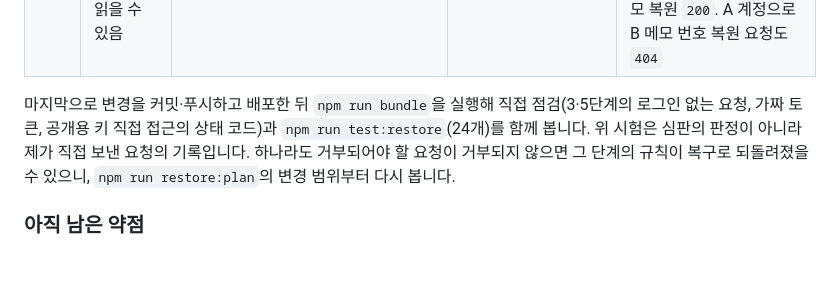
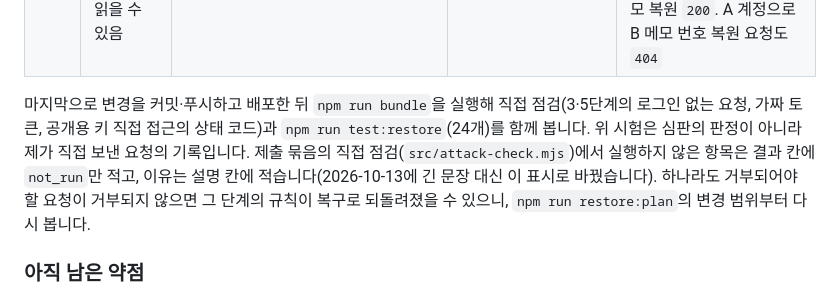
Before and after one commit to sby1234-ai/choi-bujang-secret-vault, a Markdown page: README.md, the part around the change. GitHub-like rendering; blank space fills up the shorter version.

Commit message:
10단계: README에 not_run 표시 방식을 기록

```diff
--- a/README.md
+++ b/README.md
@@ -520,7 +520,7 @@ console.log(r.status, await r.json());
 | 9 | 정상 조회와 120건 조회는 `observe` | 10분 안에 121건 이상이면 `propose_revocation`(`burst_read`) | `npm run detect:test` (`통과` 6줄) | 2026-10-13 PC에서 `npm run detect:test`: `통과` 6줄 |
 | 10 | 같은 ID·소유자·내용 해시로 복원된 메모를 B가 읽을 수 있음 | B로 A 메모 번호를 복원 요청하면 `404` | 위 0번의 복원 요청, 같은 콘솔에서 A 번호로 요청 | 2026-10-13 B 탭 콘솔: B로 A 메모 번호 복원 요청 `404`(읽기·수정·삭제도 `404`). 복원 요청에 `owner_id` 같은 다른 키를 넣으면 `400`. B로 자기 메모 복원 `200`. A 계정으로 B 메모 번호 복원 요청도 `404` |
 
-마지막으로 변경을 커밋·푸시하고 배포한 뒤 `npm run bundle`을 실행해 직접 점검(3·5단계의 로그인 없는 요청, 가짜 토큰, 공개용 키 직접 접근의 상태 코드)과 `npm run test:restore`(24개)를 함께 봅니다. 위 시험은 심판의 판정이 아니라 제가 직접 보낸 요청의 기록입니다. 하나라도 거부되어야 할 요청이 거부되지 않으면 그 단계의 규칙이 복구로 되돌려졌을 수 있으니, `npm run restore:plan`의 변경 범위부터 다시 봅니다.
+마지막으로 변경을 커밋·푸시하고 배포한 뒤 `npm run bundle`을 실행해 직접 점검(3·5단계의 로그인 없는 요청, 가짜 토큰, 공개용 키 직접 접근의 상태 코드)과 `npm run test:restore`(24개)를 함께 봅니다. 위 시험은 심판의 판정이 아니라 제가 직접 보낸 요청의 기록입니다. 제출 묶음의 직접 점검(`src/attack-check.mjs`)에서 실행하지 않은 항목은 결과 칸에 `not_run`만 적고, 이유는 설명 칸에 적습니다(2026-10-13에 긴 문장 대신 이 표시로 바꿨습니다). 하나라도 거부되어야 할 요청이 거부되지 않으면 그 단계의 규칙이 복구로 되돌려졌을 수 있으니, `npm run restore:plan`의 변경 범위부터 다시 봅니다.
 
 ### 아직 남은 약점
 
```
